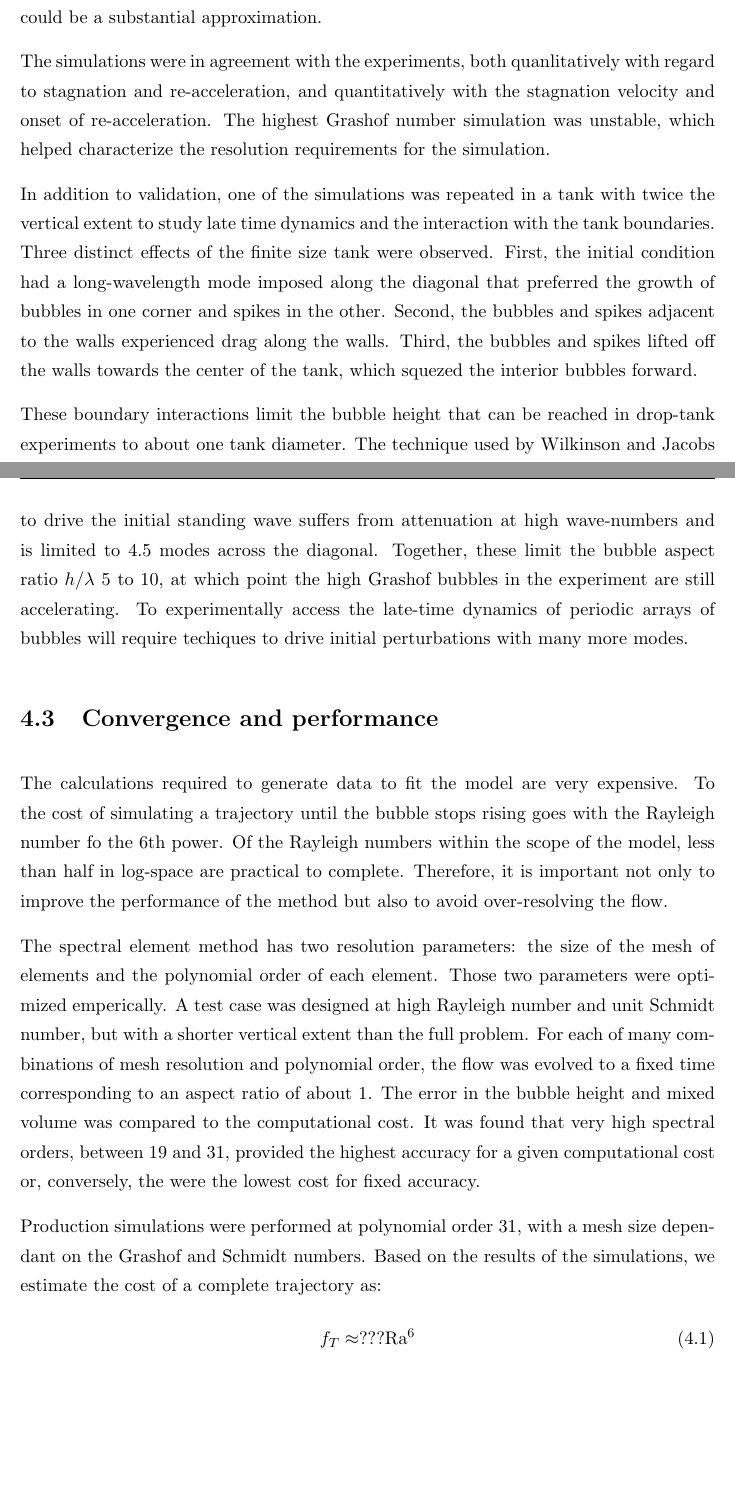
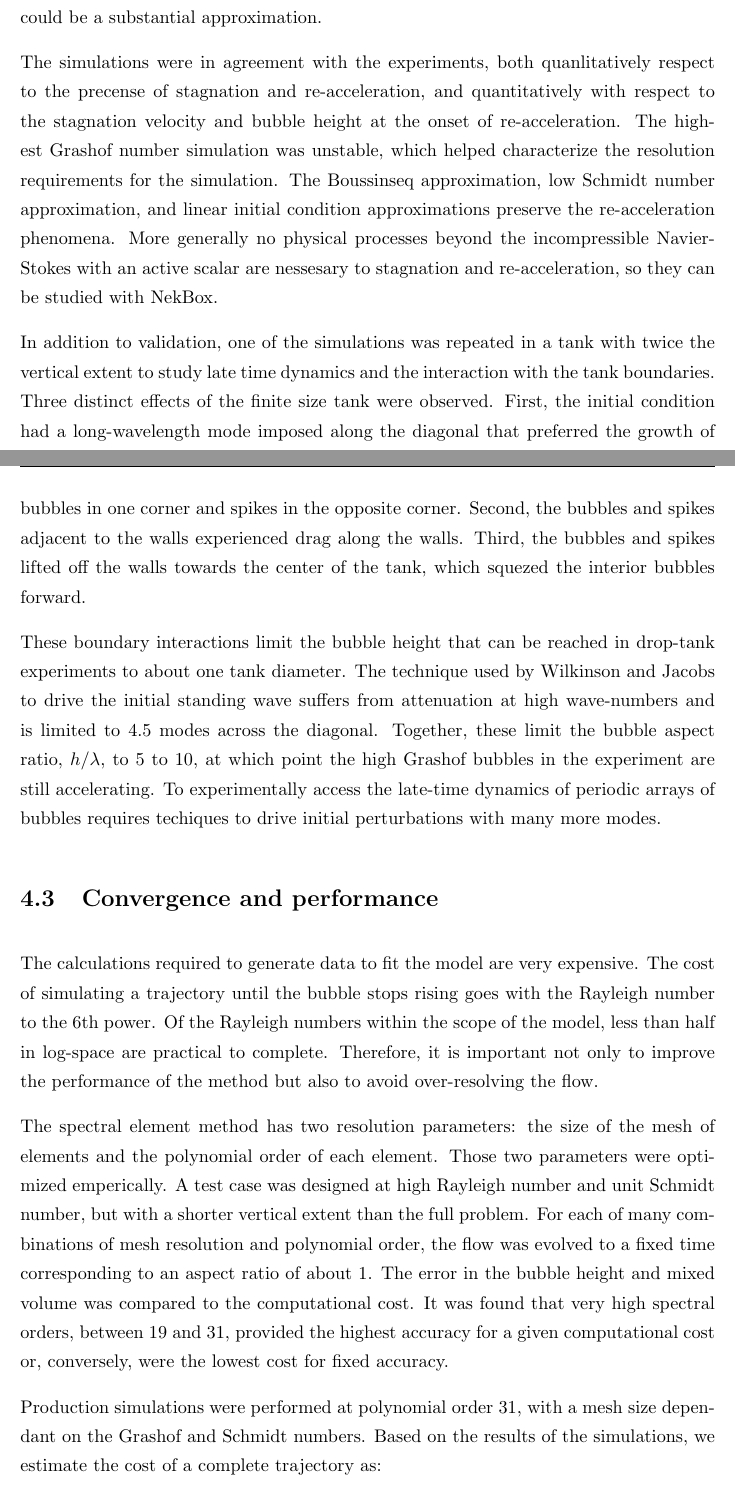
Before and after one commit to maxhutch/2016_thesis_bookends, a LaTeX thesis (Thesis.tex, which reads Chapters/Conclusions.tex): two parts of pages 30 and 31 of 42, joined at a grey line, cut so that both start at the same text, the shorter picture padded with empty space. Compiled offline with pdfLaTeX.

Commit message:
Edits and updates.

```diff
--- a/Chapters/Conclusions.tex
+++ b/Chapters/Conclusions.tex
@@ -38,24 +38,26 @@ However, only the initial interface amplitude and velocity were measured.
 These measurements where transformed into a quiscent initial condition by assuming the early time dynamics of the linear theory.
 If the single mode dynamics depend on the initial condition, this could be a substantial approximation.
 
-The simulations were in agreement with the experiments, both quanlitatively with regard to stagnation and re-acceleration, and quantitatively with the stagnation velocity and onset of re-acceleration.
+The simulations were in agreement with the experiments, both quanlitatively respect to the precense of stagnation and re-acceleration, and quantitatively with respect to the stagnation velocity and bubble height at the onset of re-acceleration.
 The highest Grashof number simulation was unstable, which helped characterize the resolution requirements for the simulation.
+The Boussinseq approximation, low Schmidt number approximation, and linear initial condition approximations preserve the re-acceleration phenomena.
+More generally no physical processes beyond the incompressible Navier-Stokes with an active scalar are nessesary to stagnation and re-acceleration, so they can be studied with NekBox.
 
 In addition to validation, one of the simulations was repeated in a tank with twice the vertical extent to study late time dynamics and the interaction with the tank boundaries.
 Three distinct effects of the finite size tank were observed.
-First, the initial condition had a long-wavelength mode imposed along the diagonal that preferred the growth of bubbles in one corner and spikes in the other.
+First, the initial condition had a long-wavelength mode imposed along the diagonal that preferred the growth of bubbles in one corner and spikes in the opposite corner.
 Second, the bubbles and spikes adjacent to the walls experienced drag along the walls.
 Third, the bubbles and spikes lifted off the walls towards the center of the tank, which squezed the interior bubbles forward.
 
 These boundary interactions limit the bubble height that can be reached in drop-tank experiments to about one tank diameter.
 The technique used by Wilkinson and Jacobs to drive the initial standing wave suffers from attenuation at high wave-numbers and is limited to 4.5 modes across the diagonal.
-Together, these limit the bubble aspect ratio $h/\lambda$ 5 to 10, at which point the high Grashof bubbles in the experiment are still accelerating.
-To experimentally access the late-time dynamics of periodic arrays of bubbles will require techiques to drive initial perturbations with many more modes.
+Together, these limit the bubble aspect ratio, $h/\lambda$, to 5 to 10, at which point the high Grashof bubbles in the experiment are still accelerating.
+To experimentally access the late-time dynamics of periodic arrays of bubbles requires techiques to drive initial perturbations with many more modes.
 
 \section{Convergence and performance}
 
 The calculations required to generate data to fit the model are very expensive.
-To the cost of simulating a trajectory until the bubble stops rising goes with the Rayleigh number fo the 6th power.
+The cost of simulating a trajectory until the bubble stops rising goes with the Rayleigh number to the 6th power.
 Of the Rayleigh numbers within the scope of the model, less than half in log-space are practical to complete.
 Therefore, it is important not only to improve the performance of the method but also to avoid over-resolving the flow.
 
@@ -64,10 +66,10 @@ Those two parameters were optimized emperically.
 A test case was designed at high Rayleigh number and unit Schmidt number, but with a shorter vertical extent than the full problem.
 For each of many combinations of mesh resolution and polynomial order, the flow was evolved to a fixed time corresponding to an aspect ratio of  about 1.
 The error in the bubble height and mixed volume was compared to the computational cost.
-It was found that very high spectral orders, between 19 and 31, provided the highest accuracy for a given computational cost or, conversely, the were the lowest cost for fixed accuracy.
+It was found that very high spectral orders, between 19 and 31, provided the highest accuracy for a given computational cost or, conversely, were the lowest cost for fixed accuracy.
 
 Production simulations were performed at polynomial order 31, with a mesh size dependant on the Grashof and Schmidt numbers.
 Based on the results of the simulations, we estimate the cost of a complete trajectory as:
 \begin{equation}
-f_T \approx ??? \text{Ra}^6
+f_T \approx 3.5435 \times 10^{-23} \text{Ra}^6 \text{core hours},
 \end{equation}
```
Also changed, not shown: Chapters/Conclusions.tex (1 more changed lines).
